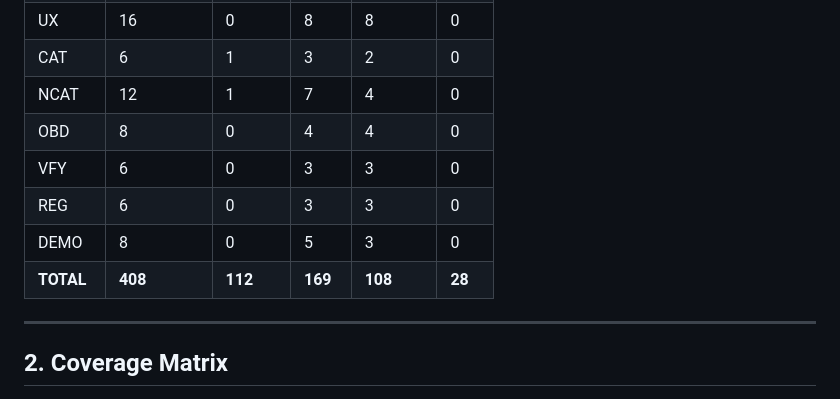
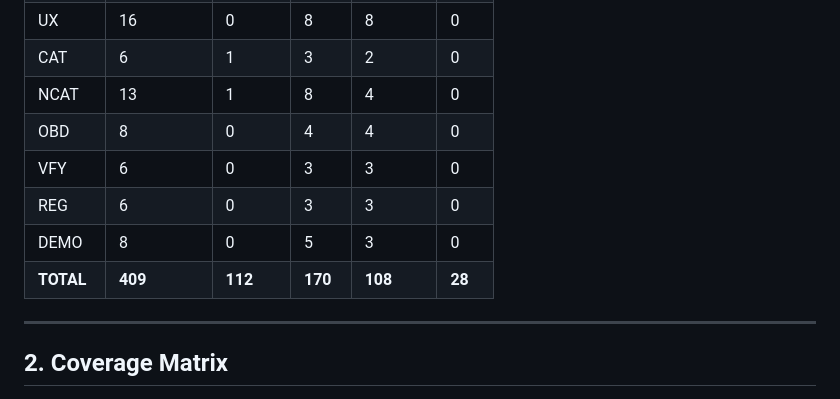
Before and after one commit to eyadhmd1-blip/Waseet, a Markdown page: QA_Test_Cases_Report.md, the part around one of its changes. GitHub-like rendering.

```diff
--- a/QA_Test_Cases_Report.md
+++ b/QA_Test_Cases_Report.md
@@ -78,12 +78,12 @@ Waseet (وسيط) is a two-sided service marketplace for Jordan, connecting **cl
 | LOC | 14 | 2 | 6 | 4 | 2 |
 | UX | 16 | 0 | 8 | 8 | 0 |
 | CAT | 6 | 1 | 3 | 2 | 0 |
-| NCAT | 12 | 1 | 7 | 4 | 0 |
+| NCAT | 13 | 1 | 8 | 4 | 0 |
 | OBD | 8 | 0 | 4 | 4 | 0 |
 | VFY | 6 | 0 | 3 | 3 | 0 |
 | REG | 6 | 0 | 3 | 3 | 0 |
 | DEMO | 8 | 0 | 5 | 3 | 0 |
-| **TOTAL** | **408** | **112** | **169** | **108** | **28** |
+| **TOTAL** | **409** | **112** | **170** | **108** | **28** |
 
 ---
 
```
Also changed, not shown: other parts of QA_Test_Cases_Report.md (+30 -10 lines).
